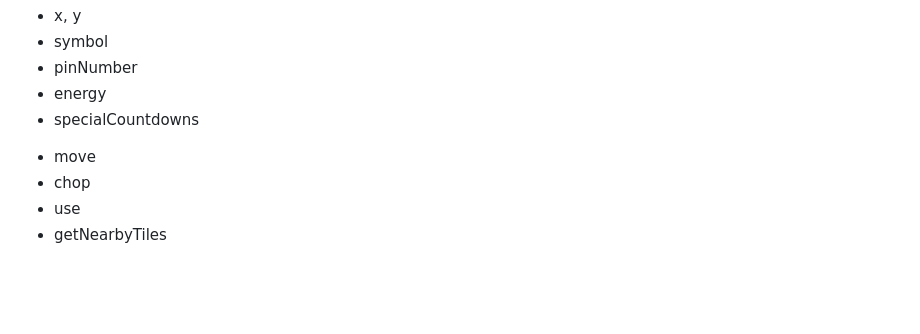
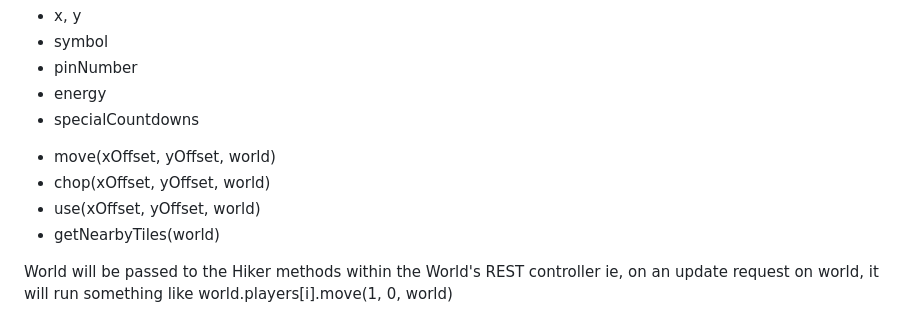
Before and after one commit to aidanbeck/trailbound, a Markdown page: README.md, the part around the change. Rendered like a GitHub page; blank space fills up the shorter version.

Commit message:
world reference notes

```diff
--- a/README.md
+++ b/README.md
@@ -99,7 +99,10 @@ These are some class outlines for the functionality.
 - pinNumber
 - energy
 - specialCountdowns
-* move
-* chop
-* use
-* getNearbyTiles
+* move(xOffset, yOffset, world)
+* chop(xOffset, yOffset, world)
+* use(xOffset, yOffset, world)
+* getNearbyTiles(world)
+
+World will be passed to the Hiker methods within the World's REST controller
+ie, on an update request on world, it will run something like world.players[i].move(1, 0, world)
```
